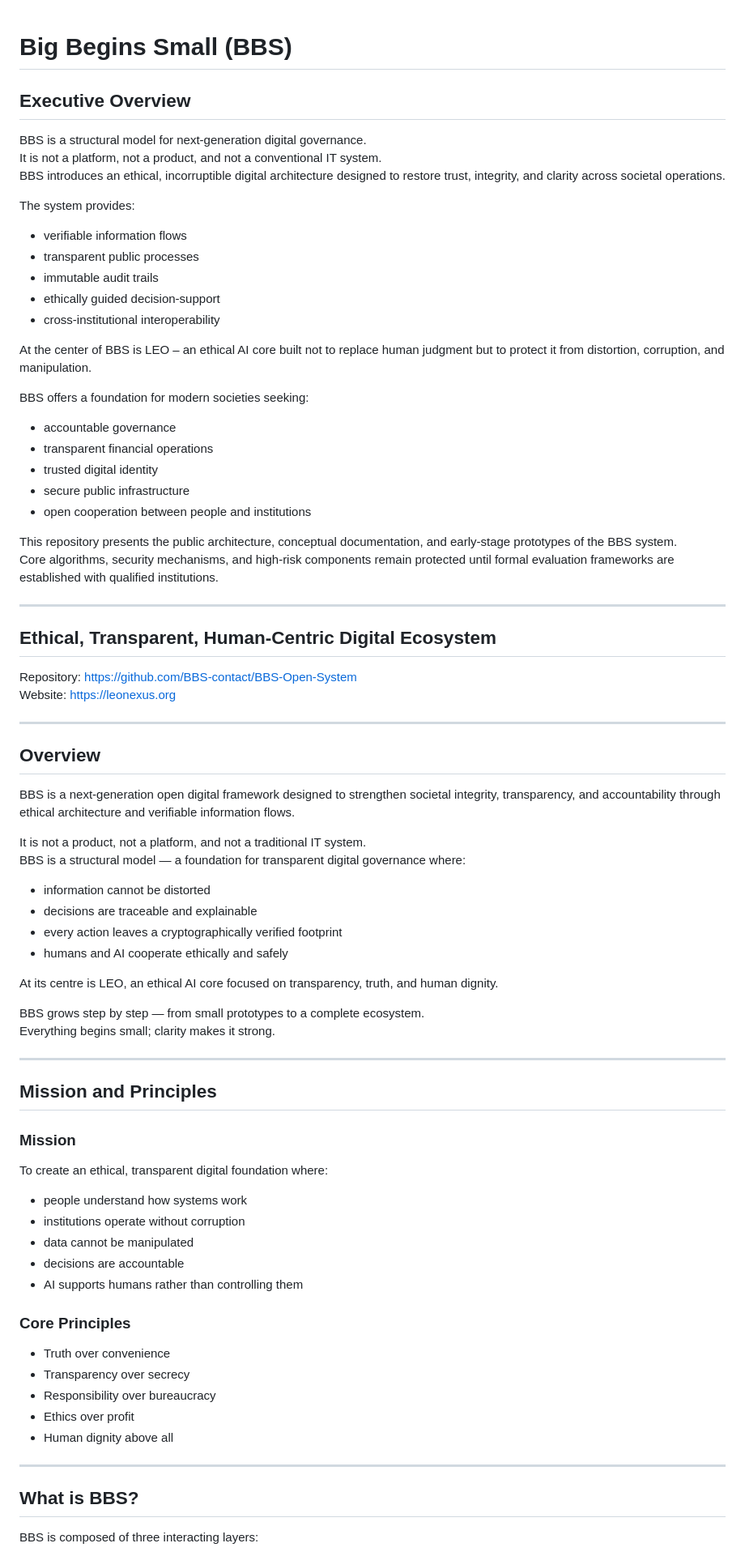
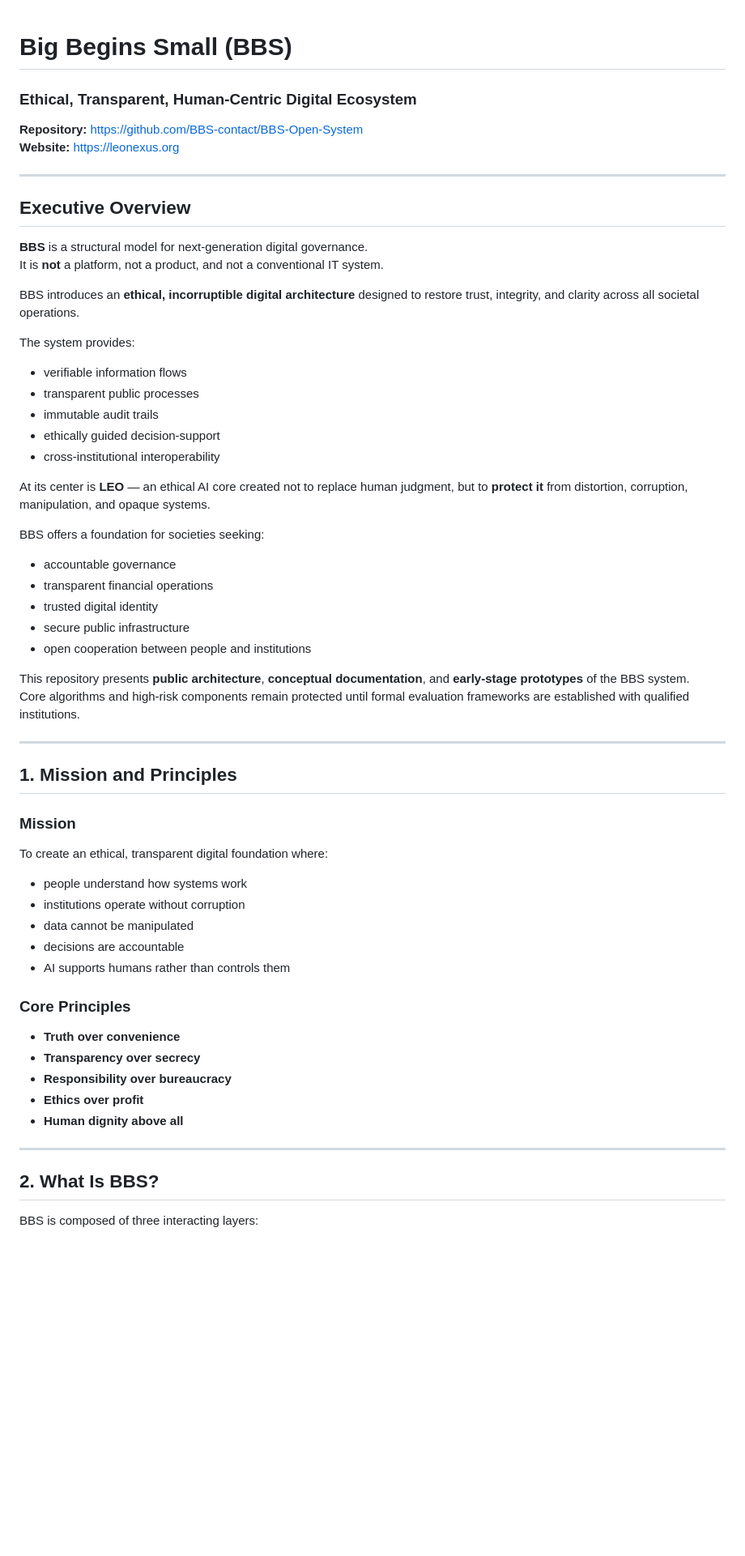
Before and after one commit to BBS-contact/BBS-Open-System, a Markdown page: README.md, the part around the change printed below. Shown: that part at 81% size. Rendered like a GitHub page; blank space fills up the shorter version.

```diff
--- a/README.md
+++ b/README.md
@@ -1,9 +1,16 @@
 # Big Begins Small (BBS)
+### Ethical, Transparent, Human-Centric Digital Ecosystem
+**Repository:** https://github.com/BBS-contact/BBS-Open-System
+**Website:** https://leonexus.org
+
+---
 
 ## Executive Overview
-BBS is a structural model for next-generation digital governance.
-It is not a platform, not a product, and not a conventional IT system.
-BBS introduces an ethical, incorruptible digital architecture designed to restore trust, integrity, and clarity across societal operations.
+
+**BBS** is a structural model for next-generation digital governance.
+It is **not** a platform, not a product, and not a conventional IT system.
+
+BBS introduces an **ethical, incorruptible digital architecture** designed to restore trust, integrity, and clarity across all societal operations.
 
 The system provides:
 
@@ -13,9 +20,9 @@ The system provides:
 - ethically guided decision-support
 - cross-institutional interoperability
 
-At the center of BBS is LEO – an ethical AI core built not to replace human judgment but to protect it from distortion, corruption, and manipulation.
+At its center is **LEO** — an ethical AI core created not to replace human judgment, but to **protect it** from distortion, corruption, manipulation, and opaque systems.
 
-BBS offers a foundation for modern societies seeking:
+BBS offers a foundation for societies seeking:
 
 - accountable governance
 - transparent financial operations
@@ -23,36 +30,12 @@ BBS offers a foundation for modern societies seeking:
 - secure public infrastructure
 - open cooperation between people and institutions
 
-This repository presents the public architecture, conceptual documentation, and early-stage prototypes of the BBS system.
-Core algorithms, security mechanisms, and high-risk components remain protected until formal evaluation frameworks are established with qualified institutions.
+This repository presents **public architecture**, **conceptual documentation**, and **early-stage prototypes** of the BBS system.
+Core algorithms and high-risk components remain protected until formal evaluation frameworks are established with qualified institutions.
 
 ---
 
-## Ethical, Transparent, Human-Centric Digital Ecosystem
-Repository: https://github.com/BBS-contact/BBS-Open-System
-Website: https://leonexus.org
-
----
-
-## Overview
-BBS is a next-generation open digital framework designed to strengthen societal integrity, transparency, and accountability through ethical architecture and verifiable information flows.
-
-It is not a product, not a platform, and not a traditional IT system.
-BBS is a structural model — a foundation for transparent digital governance where:
-
-- information cannot be distorted
-- decisions are traceable and explainable
-- every action leaves a cryptographically verified footprint
-- humans and AI cooperate ethically and safely
-
-At its centre is LEO, an ethical AI core focused on transparency, truth, and human dignity.
-
-BBS grows step by step — from small prototypes to a complete ecosystem.
-Everything begins small; clarity makes it strong.
-
----
-
-## Mission and Principles
+## 1. Mission and Principles
 
 ### Mission
 To create an ethical, transparent digital foundation where:
@@ -61,17 +44,19 @@ To create an ethical, transparent digital foundation where:
 - institutions operate without corruption
 - data cannot be manipulated
 - decisions are accountable
-- AI supports humans rather than controlling them
+- AI supports humans rather than controls them
 
 ### Core Principles
-- Truth over convenience
-- Transparency over secrecy
-- Responsibility over bureaucracy
-- Ethics over profit
-- Human dignity above all
+
+- **Truth over convenience**
+- **Transparency over secrecy**
+- **Responsibility over bureaucracy**
+- **Ethics over profit**
+- **Human dignity above all**
 
 ---
 
-## What is BBS?
+## 2. What Is BBS?
+
 BBS is composed of three interacting layers:
 
```
Also changed, not shown: other parts of README.md (+45 -44 lines).
